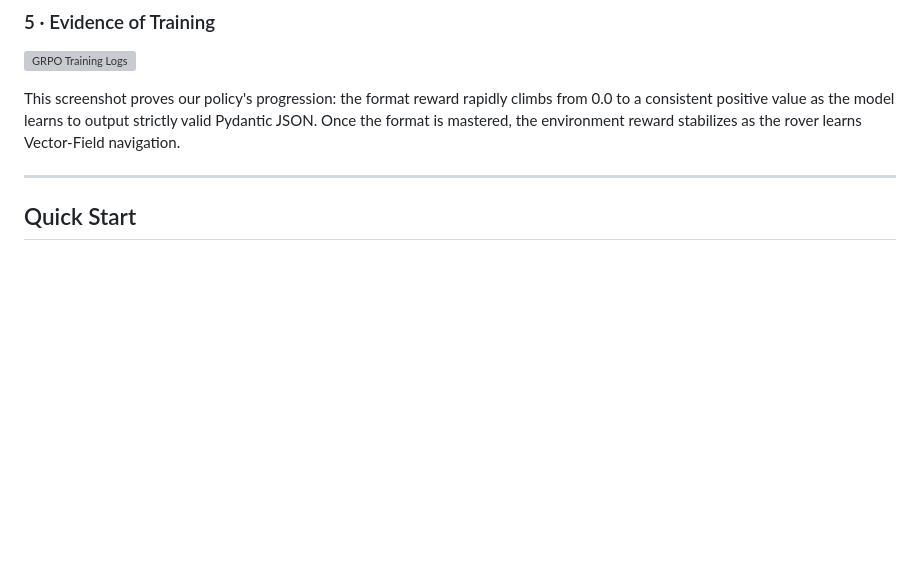
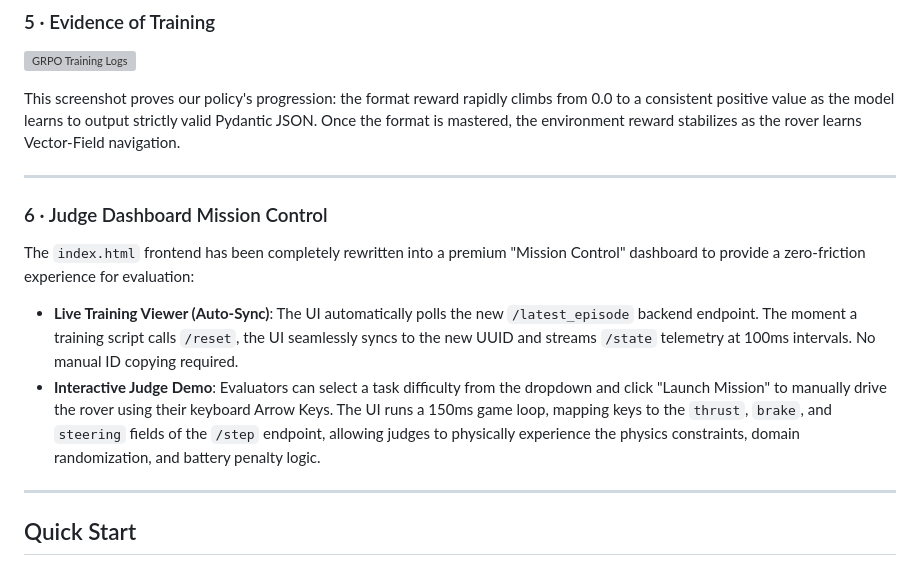
Before and after one commit to Gurram-Bhaskar/planetary-rover-navigation, a Markdown page: README.md, the part around the change. GitHub-like rendering; blank space fills up the shorter version; grey boxes are pictures that could not be loaded.

Commit message:
Update README with Judge Dashboard details

```diff
--- a/README.md
+++ b/README.md
@@ -138,6 +138,14 @@ By migrating our final training pipeline to a 24GB Cloud GPU, we scaled our GRPO
 ![GRPO Training Logs](docs/grpo_training_logs.png)
 
 This screenshot proves our policy's progression: the format reward rapidly climbs from 0.0 to a consistent positive value as the model learns to output strictly valid Pydantic JSON. Once the format is mastered, the environment reward stabilizes as the rover learns Vector-Field navigation.
+
+---
+
+### 6 · Judge Dashboard Mission Control
+
+The `index.html` frontend has been completely rewritten into a premium "Mission Control" dashboard to provide a zero-friction experience for evaluation:
+- **Live Training Viewer (Auto-Sync)**: The UI automatically polls the new `/latest_episode` backend endpoint. The moment a training script calls `/reset`, the UI seamlessly syncs to the new UUID and streams `/state` telemetry at 100ms intervals. No manual ID copying required.
+- **Interactive Judge Demo**: Evaluators can select a task difficulty from the dropdown and click "Launch Mission" to manually drive the rover using their keyboard Arrow Keys. The UI runs a 150ms game loop, mapping keys to the `thrust`, `brake`, and `steering` fields of the `/step` endpoint, allowing judges to physically experience the physics constraints, domain randomization, and battery penalty logic.
 
 ---
 
```
